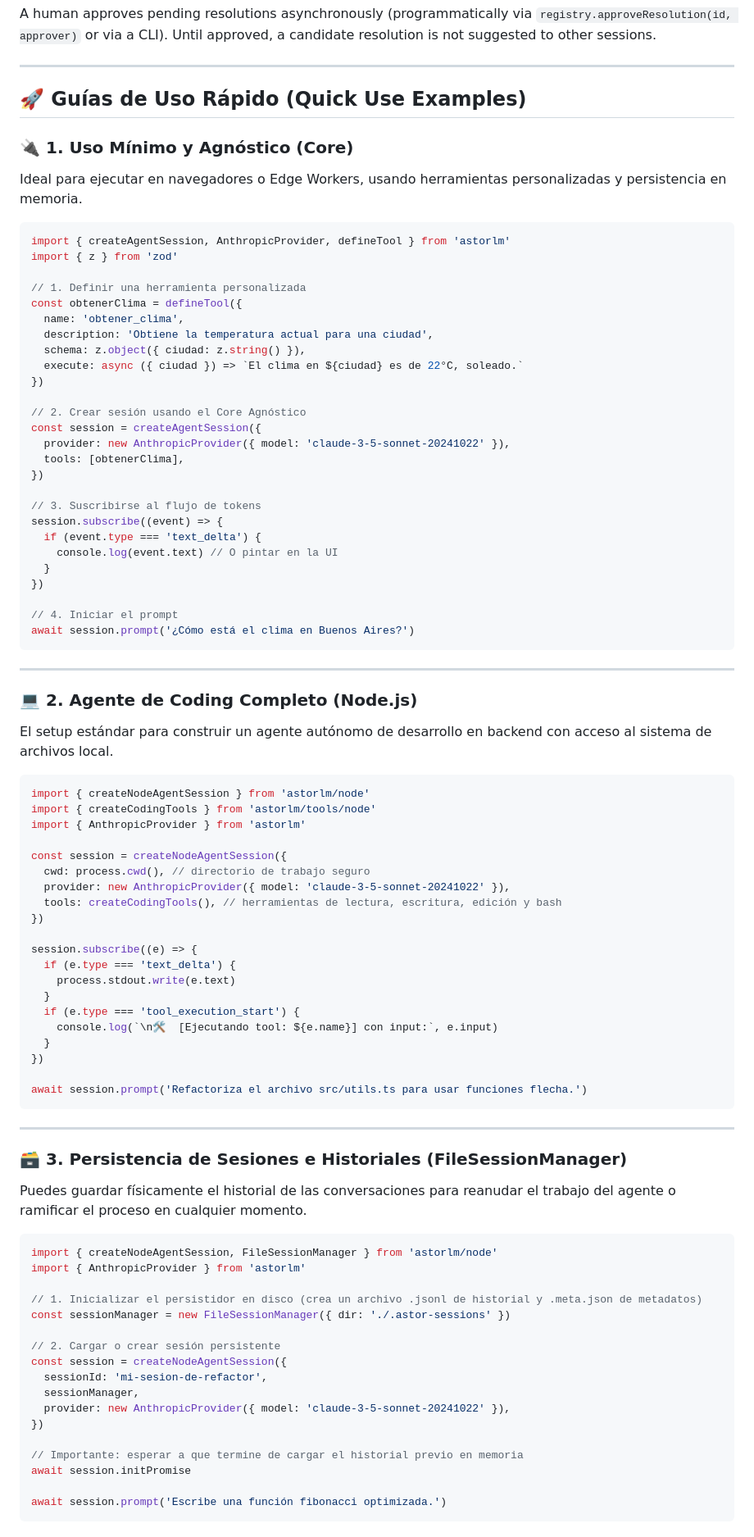
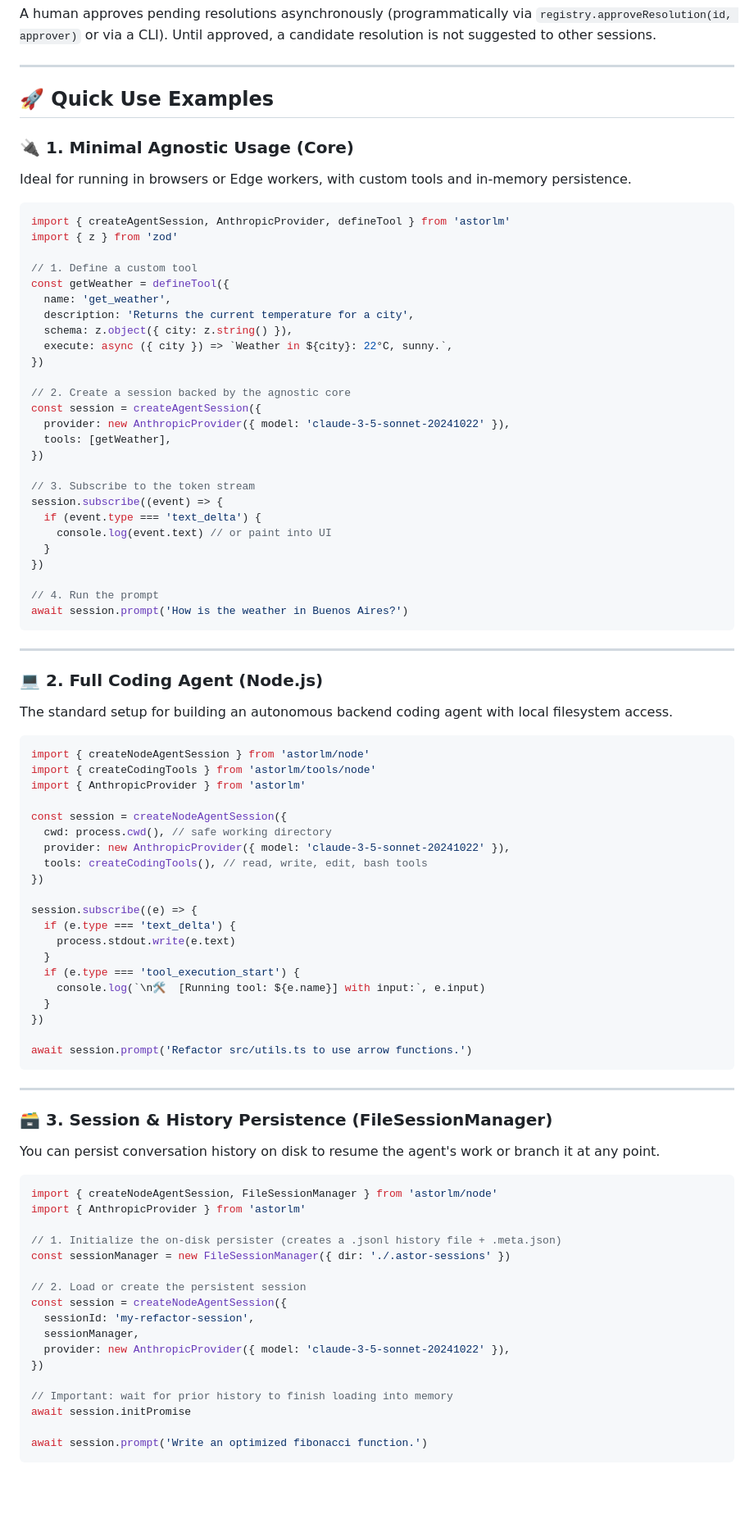
Before and after one commit to aralde/astorLM, a Markdown page: README.md, the part around one of its changes. Shown at 82% size. Drawn GitHub-style; blank space fills up the shorter version.

Commit message:
docs(README): translate full README to English (project convention)

````diff
--- a/README.md
+++ b/README.md
@@ -100,44 +100,44 @@ A human approves pending resolutions asynchronously (programmatically via `regis
 
 ---
 
-## 🚀 Guías de Uso Rápido (Quick Use Examples)
+## 🚀 Quick Use Examples
 
-### 🔌 1. Uso Mínimo y Agnóstico (Core)
-Ideal para ejecutar en navegadores o Edge Workers, usando herramientas personalizadas y persistencia en memoria.
+### 🔌 1. Minimal Agnostic Usage (Core)
+Ideal for running in browsers or Edge workers, with custom tools and in-memory persistence.
 
 ```typescript
 import { createAgentSession, AnthropicProvider, defineTool } from 'astorlm'
 import { z } from 'zod'
 
-// 1. Definir una herramienta personalizada
-const obtenerClima = defineTool({
-  name: 'obtener_clima',
-  description: 'Obtiene la temperatura actual para una ciudad',
-  schema: z.object({ ciudad: z.string() }),
-  execute: async ({ ciudad }) => `El clima en ${ciudad} es de 22°C, soleado.`
+// 1. Define a custom tool
+const getWeather = defineTool({
+  name: 'get_weather',
+  description: 'Returns the current temperature for a city',
+  schema: z.object({ city: z.string() }),
+  execute: async ({ city }) => `Weather in ${city}: 22°C, sunny.`,
 })
 
-// 2. Crear sesión usando el Core Agnóstico
+// 2. Create a session backed by the agnostic core
 const session = createAgentSession({
   provider: new AnthropicProvider({ model: 'claude-3-5-sonnet-20241022' }),
-  tools: [obtenerClima],
+  tools: [getWeather],
 })
 
-// 3. Suscribirse al flujo de tokens
+// 3. Subscribe to the token stream
 session.subscribe((event) => {
   if (event.type === 'text_delta') {
-    console.log(event.text) // O pintar en la UI
+    console.log(event.text) // or paint into UI
   }
 })
 
-// 4. Iniciar el prompt
-await session.prompt('¿Cómo está el clima en Buenos Aires?')
+// 4. Run the prompt
+await session.prompt('How is the weather in Buenos Aires?')
 ```
 
 ---
 
-### 💻 2. Agente de Coding Completo (Node.js)
-El setup estándar para construir un agente autónomo de desarrollo en backend con acceso al sistema de archivos local.
+### 💻 2. Full Coding Agent (Node.js)
+The standard setup for building an autonomous backend coding agent with local filesystem access.
 
 ```typescript
 import { createNodeAgentSession } from 'astorlm/node'
@@ -145,9 +145,9 @@ import { createCodingTools } from 'astorlm/tools/node'
 import { AnthropicProvider } from 'astorlm'
 
 const session = createNodeAgentSession({
-  cwd: process.cwd(), // directorio de trabajo seguro
+  cwd: process.cwd(), // safe working directory
   provider: new AnthropicProvider({ model: 'claude-3-5-sonnet-20241022' }),
-  tools: createCodingTools(), // herramientas de lectura, escritura, edición y bash
+  tools: createCodingTools(), // read, write, edit, bash tools
 })
 
 session.subscribe((e) => {
@@ -155,35 +155,35 @@ session.subscribe((e) => {
     process.stdout.write(e.text)
   }
   if (e.type === 'tool_execution_start') {
-    console.log(`\n🛠️  [Ejecutando tool: ${e.name}] con input:`, e.input)
+    console.log(`\n🛠️  [Running tool: ${e.name}] with input:`, e.input)
   }
 })
 
-await session.prompt('Refactoriza el archivo src/utils.ts para usar funciones flecha.')
+await session.prompt('Refactor src/utils.ts to use arrow functions.')
 ```
 
 ---
 
-### 🗃️ 3. Persistencia de Sesiones e Historiales (FileSessionManager)
-Puedes guardar físicamente el historial de las conversaciones para reanudar el trabajo del agente o ramificar el proceso en cualquier momento.
+### 🗃️ 3. Session & History Persistence (FileSessionManager)
+You can persist conversation history on disk to resume the agent's work or branch it at any point.
 
 ```typescript
 import { createNodeAgentSession, FileSessionManager } from 'astorlm/node'
 import { AnthropicProvider } from 'astorlm'
 
-// 1. Inicializar el persistidor en disco (crea un archivo .jsonl de historial y .meta.json de metadatos)
+// 1. Initialize the on-disk persister (creates a .jsonl history file + .meta.json)
 const sessionManager = new FileSessionManager({ dir: './.astor-sessions' })
 
-// 2. Cargar o crear sesión persistente
+// 2. Load or create the persistent session
 const session = createNodeAgentSession({
-  sessionId: 'mi-sesion-de-refactor',
+  sessionId: 'my-refactor-session',
   sessionManager,
   provider: new AnthropicProvider({ model: 'claude-3-5-sonnet-20241022' }),
 })
 
-// Importante: esperar a que termine de cargar el historial previo en memoria
+// Important: wait for prior history to finish loading into memory
 await session.initPromise
 
-await session.prompt('Escribe una función fibonacci optimizada.')
+await session.prompt('Write an optimized fibonacci function.')
 ```
 
````
Also changed, not shown: other parts of README.md (+68 -68 lines).
